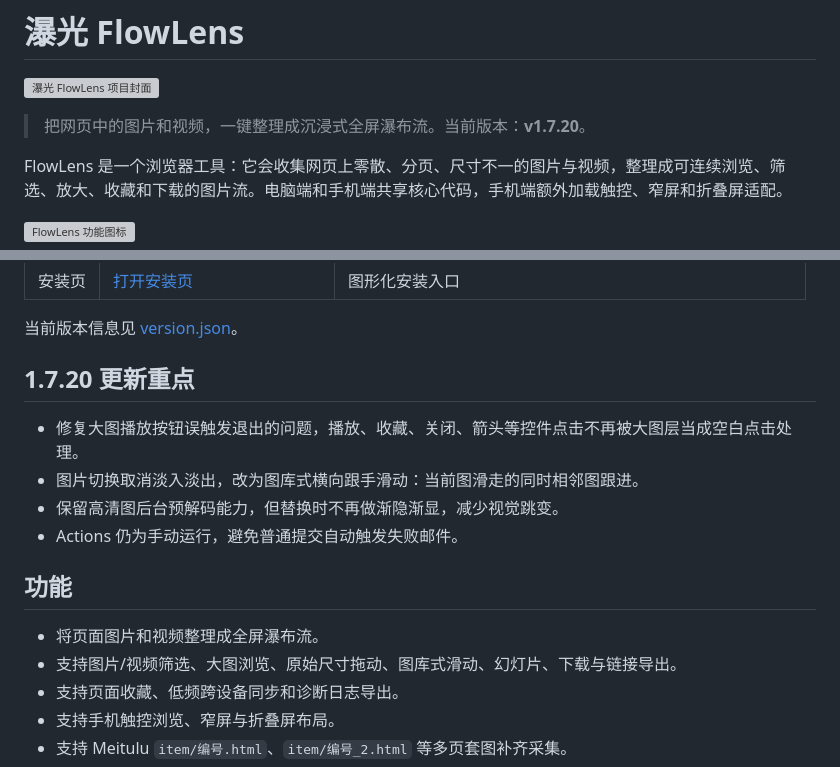
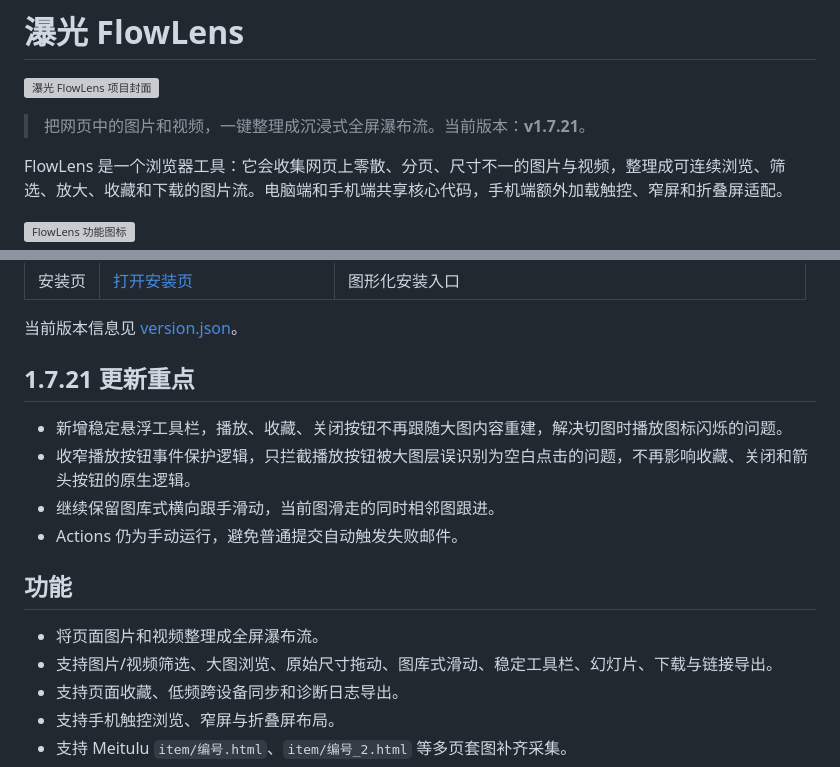
Before and after one commit to fallen0909/flowlens, a Markdown page: README.md, 2 parts joined by grey strips. Drawn GitHub-style; grey boxes are pictures that could not be loaded.

Commit message:
Document FlowLens 1.7.21 stable toolbar

```diff
--- a/README.md
+++ b/README.md
@@ -2,7 +2,7 @@
 
 ![瀑光 FlowLens 项目封面](docs/assets/flowlens-hero.png)
 
-> 把网页中的图片和视频，一键整理成沉浸式全屏瀑布流。当前版本：**v1.7.20**。
+> 把网页中的图片和视频，一键整理成沉浸式全屏瀑布流。当前版本：**v1.7.21**。
 
 FlowLens 是一个浏览器工具：它会收集网页上零散、分页、尺寸不一的图片与视频，整理成可连续浏览、筛选、放大、收藏和下载的图片流。电脑端和手机端共享核心代码，手机端额外加载触控、窄屏和折叠屏适配。
 
@@ -20,17 +20,17 @@ FlowLens 是一个浏览器工具：它会收集网页上零散、分页、尺
 
 当前版本信息见 [version.json](version.json)。
 
-## 1.7.20 更新重点
+## 1.7.21 更新重点
 
-- 修复大图播放按钮误触发退出的问题，播放、收藏、关闭、箭头等控件点击不再被大图层当成空白点击处理。
-- 图片切换取消淡入淡出，改为图库式横向跟手滑动：当前图滑走的同时相邻图跟进。
-- 保留高清图后台预解码能力，但替换时不再做渐隐渐显，减少视觉跳变。
+- 新增稳定悬浮工具栏，播放、收藏、关闭按钮不再跟随大图内容重建，解决切图时播放图标闪烁的问题。
+- 收窄播放按钮事件保护逻辑，只拦截播放按钮被大图层误识别为空白点击的问题，不再影响收藏、关闭和箭头按钮的原生逻辑。
+- 继续保留图库式横向跟手滑动，当前图滑走的同时相邻图跟进。
 - Actions 仍为手动运行，避免普通提交自动触发失败邮件。
 
 ## 功能
 
 - 将页面图片和视频整理成全屏瀑布流。
-- 支持图片/视频筛选、大图浏览、原始尺寸拖动、图库式滑动、幻灯片、下载与链接导出。
+- 支持图片/视频筛选、大图浏览、原始尺寸拖动、图库式滑动、稳定工具栏、幻灯片、下载与链接导出。
 - 支持页面收藏、低频跨设备同步和诊断日志导出。
 - 支持手机触控浏览、窄屏与折叠屏布局。
 - 支持 Meitulu `item/编号.html`、`item/编号_2.html` 等多页套图补齐采集。
```
